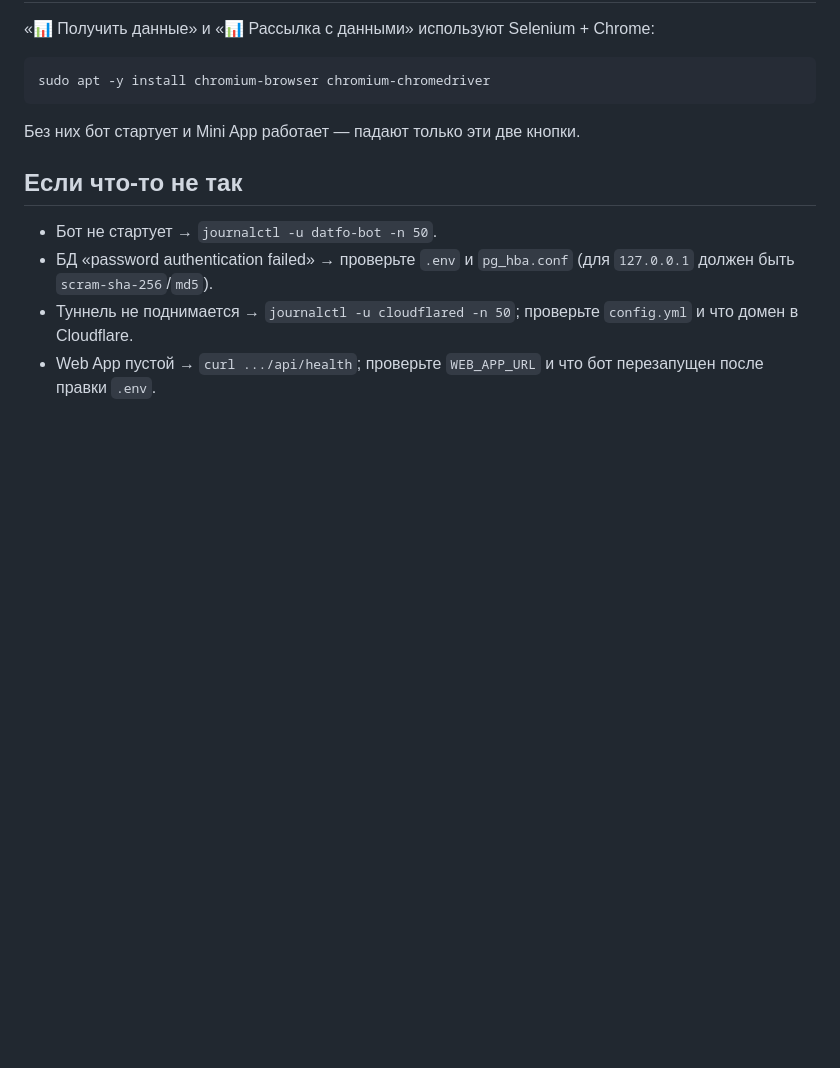
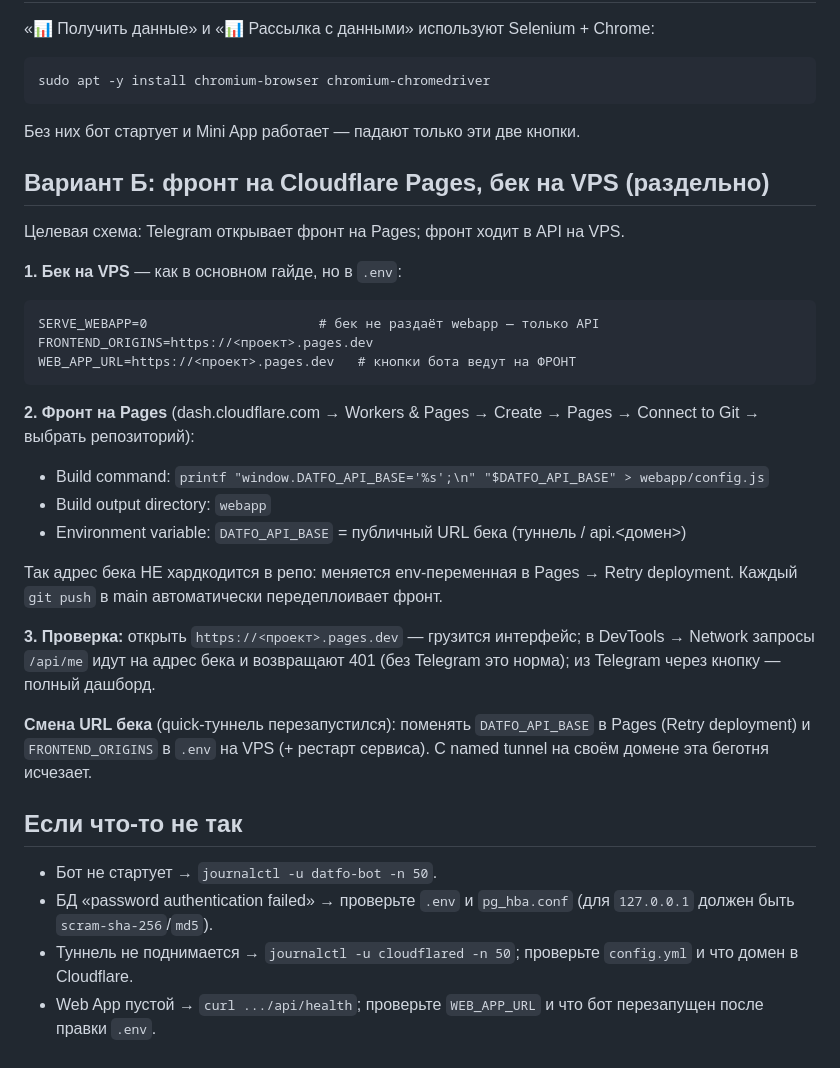
Before and after one commit to zufarovvv/pharmacy_bot, a Markdown page: DEPLOY.md, the part around the change. GitHub-like rendering; blank space fills up the shorter version.

Commit message:
DEPLOY.md: вариант Б — фронт на Cloudflare Pages, бек API-only на VPS
Co-Authored-By: Claude Opus 4.8 <noreply@anthropic.com>

````diff
--- a/DEPLOY.md
+++ b/DEPLOY.md
@@ -168,6 +168,34 @@ sudo apt -y install chromium-browser chromium-chromedriver
 ```
 Без них бот стартует и Mini App работает — падают только эти две кнопки.
 
+## Вариант Б: фронт на Cloudflare Pages, бек на VPS (раздельно)
+
+Целевая схема: Telegram открывает фронт на Pages; фронт ходит в API на VPS.
+
+**1. Бек на VPS** — как в основном гайде, но в `.env`:
+```
+SERVE_WEBAPP=0                      # бек не раздаёт webapp — только API
+FRONTEND_ORIGINS=https://<проект>.pages.dev
+WEB_APP_URL=https://<проект>.pages.dev   # кнопки бота ведут на ФРОНТ
+```
+
+**2. Фронт на Pages** (dash.cloudflare.com → Workers & Pages → Create → Pages →
+Connect to Git → выбрать репозиторий):
+- Build command: `printf "window.DATFO_API_BASE='%s';\n" "$DATFO_API_BASE" > webapp/config.js`
+- Build output directory: `webapp`
+- Environment variable: `DATFO_API_BASE` = публичный URL бека (туннель / api.<домен>)
+
+Так адрес бека НЕ хардкодится в репо: меняется env-переменная в Pages → Retry deployment.
+Каждый `git push` в main автоматически передеплоивает фронт.
+
+**3. Проверка:** открыть `https://<проект>.pages.dev` — грузится интерфейс; в DevTools →
+Network запросы `/api/me` идут на адрес бека и возвращают 401 (без Telegram это норма);
+из Telegram через кнопку — полный дашборд.
+
+**Смена URL бека** (quick-туннель перезапустился): поменять `DATFO_API_BASE` в Pages
+(Retry deployment) и `FRONTEND_ORIGINS` в `.env` на VPS (+ рестарт сервиса). С named
+tunnel на своём домене эта беготня исчезает.
+
 ## Если что-то не так
 - Бот не стартует → `journalctl -u datfo-bot -n 50`.
 - БД «password authentication failed» → проверьте `.env` и `pg_hba.conf` (для `127.0.0.1` должен быть `scram-sha-256`/`md5`).
````
